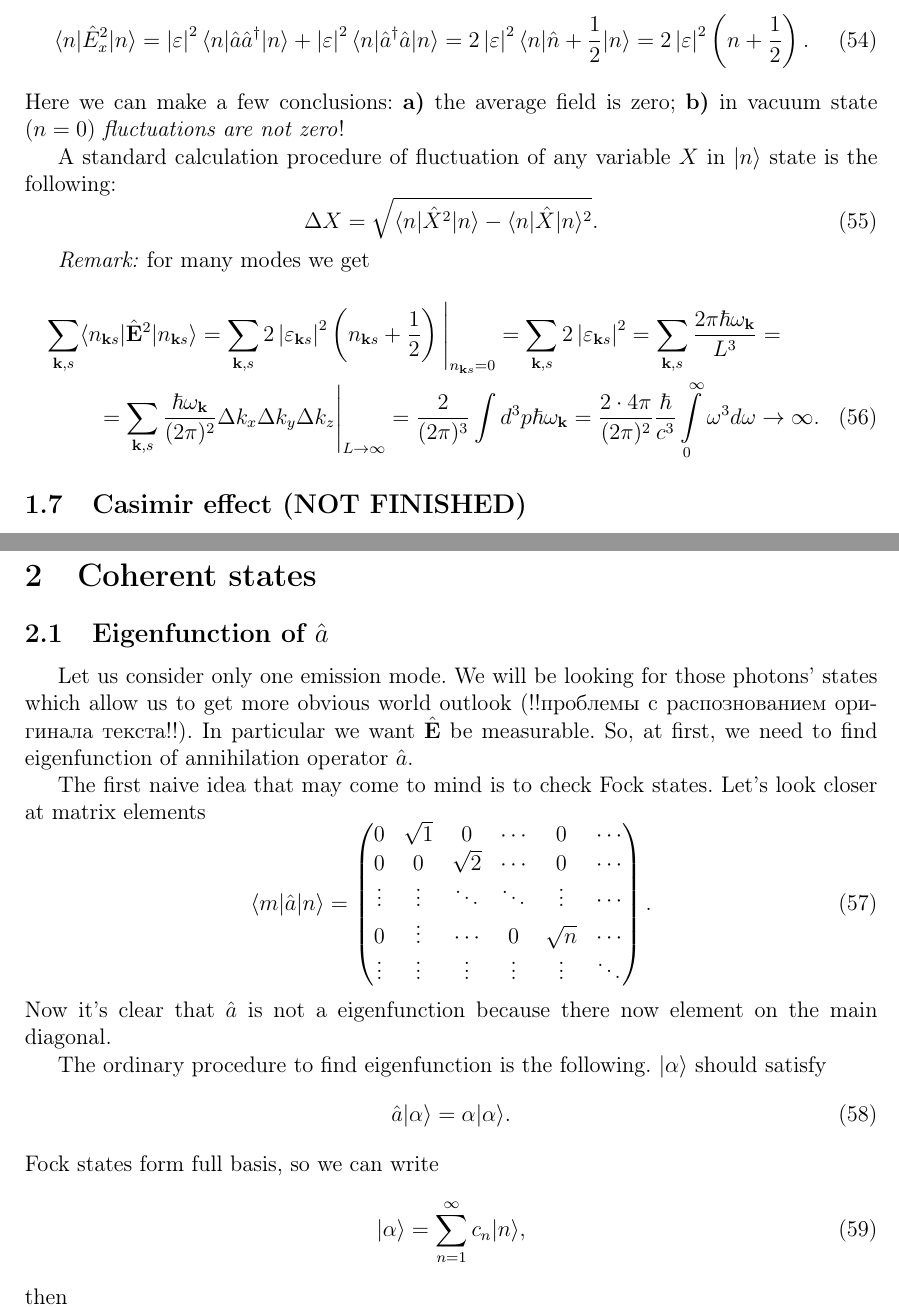
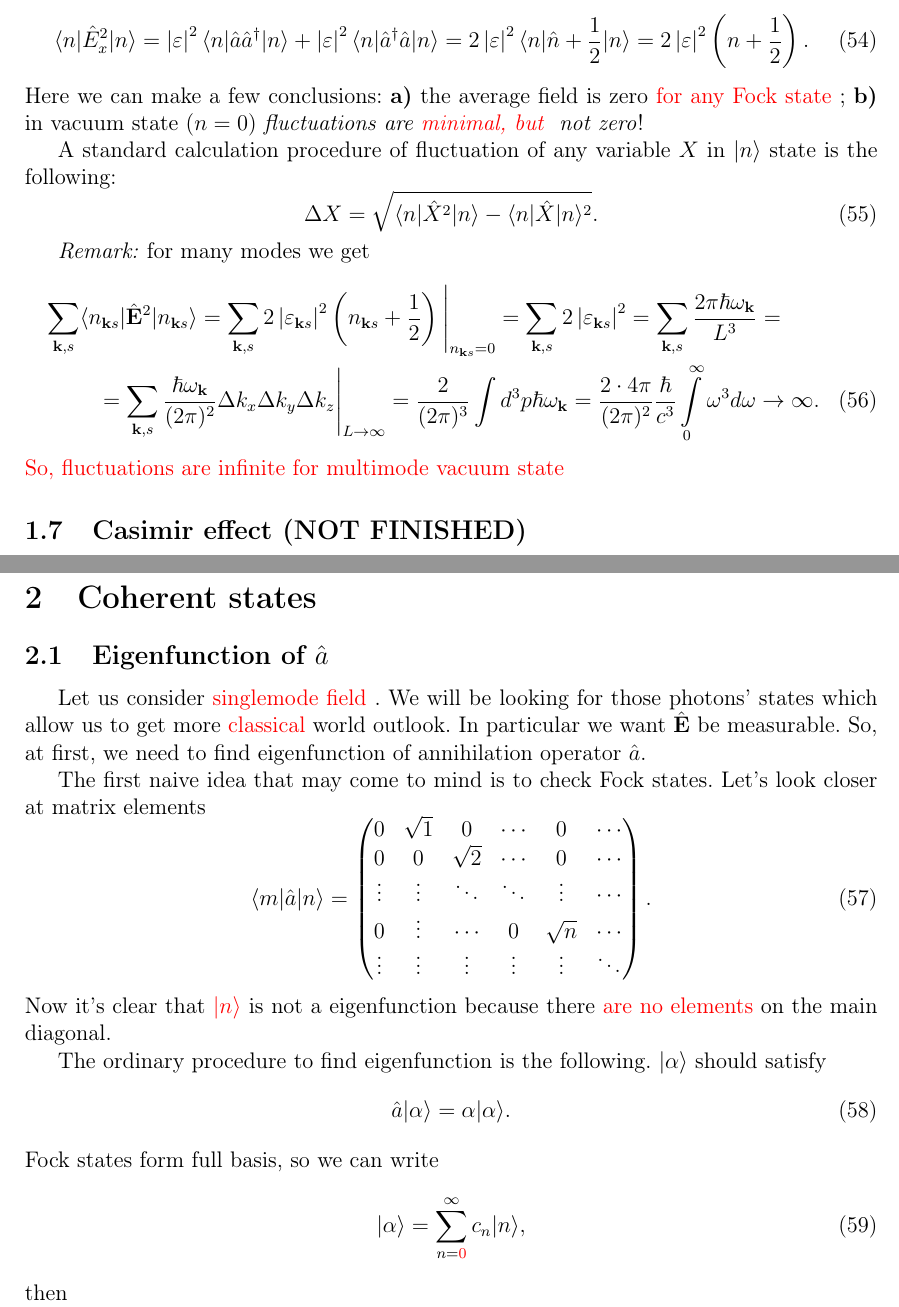
Before and after one commit to toftul/QO_notes, a LaTeX document (quantum_optics_course.tex, which reads L1.tex, L2.tex): two parts of pages 8 and 9 of 9, joined at a grey line, cut so that both start at the same text. Compiled offline with pdfLaTeX.

Commit message:
Christina edit

```diff
--- a/L1.tex
+++ b/L1.tex
@@ -280,7 +285,7 @@ Let us make a remark: $\vec{A}_{\vec{k}} \in \mathbb{R}$, \textcolor{red}{so
 	\begin{equation}
 		\bra{n} \hat{E}^2_x \ket{n} = \left| \varepsilon \right|^2 \bra{n} \hat{a} \hat{a}^{\dagger} \ket{n} + \left| \varepsilon \right|^2 \bra{n} \hat{a}^{\dagger} \hat{a} \ket{n} = 2 \left| \varepsilon \right|^2 \bra{n} \hat{n} + \frac{1}{2} \ket{n} = 2 \left| \varepsilon \right|^2 \left( n + \frac{1}{2} \right).
 	\end{equation}
-	Here we can make a few conclusions: \textbf{a)} the average field is zero; \textbf{b)} in vacuum state ($n=0$) \textit{fluctuations are not zero}!
+	Here we can make a few conclusions: \textbf{a)} the average field is zero {\textcolor{red}{ for any Fock state }}; \textbf{b)} in vacuum state ($n=0$) \textit{fluctuations are {\textcolor{red}{ minimal, but }} not zero}!
 
 
 	A standard calculation procedure of fluctuation of any variable $X$ in $\ket{n}$ state is the following:
@@ -293,5 +298,6 @@ Let us make a remark: $\vec{A}_{\vec{k}} \in \mathbb{R}$, \textcolor{red}{so
 		\sum_{\vec{k},s} \bra{n_{\vec{k}s}} \hat{\vec{E}}^2 \ket{n_{\vec{k}s}} = \sum_{\vec{k},s} 2 \left| \varepsilon_{\vec{k}s} \right|^2 \left( n_{\vec{k}s} + \frac{1}{2} \right) \Bigg|_{n_{\vec{k}s} = 0}  =  \sum_{\vec{k},s} 2 \left| \varepsilon_{\vec{k}s} \right|^2  =
 		\sum_{\vec{k},s} \frac{2 \pi \hbar \omega_{\vec{k}}}{L^3} = \\ = \sum_{\vec{k},s} \frac{\hbar \omega_{\vec{k}}}{(2 \pi)^2} \Delta k_x \Delta k_y \Delta k_z \Bigg|_{L \to \infty} = \frac{2}{(2 \pi)^3} \int d^3 p \hbar \omega_{\vec{k}} = \frac{2 \cdot 4 \pi}{(2 \pi)^2} \frac{\hbar}{c^3} \int \limits_0^{\infty} \omega^3 d  \omega \to \infty.
 	\end{multline}
+{\textcolor{red}{ So, fluctuations are infinite for multimode vacuum state }}
 
 	\subsection{Casimir effect (NOT FINISHED)}
--- a/L2.tex
+++ b/L2.tex
@@ -1,8 +1,10 @@
 \section{Coherent states}
 
-\subsection{Eigenfunction of $\hat{a}$}
+\subsection{Eigenfunction of {$\hat{a}$}}
 
-Let us consider only one emission mode. We will be looking for those photons' states which allow us to get more obvious world outlook (!!проблемы с распознованием оригинала текста!!). In particular we want $\hat{\vec{E}}$ be measurable. So, at first, we need to find eigenfunction of annihilation operator $\hat{a}$.
+Let us consider {\textcolor{red}{ singlemode field }}.
+%only one emission mode
+ We will be looking for those photons' states which allow us to get more {\textcolor{red} {classical}} world outlook. In particular we want $\hat{\vec{E}}$ be measurable. So, at first, we need to find eigenfunction of annihilation operator $\hat{a}$.
 
 The first naive idea that may come to mind is to check Fock states. Let's look closer at matrix elements
 \begin{equation}
@@ -15,7 +17,7 @@ The first naive idea that may come to mind is to check Fock states. Let's look c
 		\vdots & \vdots & \vdots & \vdots & \vdots & \ddots\\
 	\end{pmatrix}.
 \end{equation}
-Now it's clear that $\hat{a}$ is not a eigenfunction because there now element on the main diagonal.
+Now it's clear that {\textcolor{red}{ $\ket{n}$ }}is not a eigenfunction because there {\textcolor{red} {are no elements }}on the main diagonal.
 
 The ordinary procedure to find eigenfunction is the following. $\ket{\alpha}$ should satisfy
 \begin{equation}
@@ -23,11 +25,11 @@ The ordinary procedure to find eigenfunction is the following. $\ket{\alpha}$ sh
 \end{equation}
 Fock states form full basis, so we can write
 \begin{equation}
-	\ket{\alpha} = \sum_{n=1}^{\infty} c_n \ket{n},
+	\ket{\alpha} = \sum_{n={\textcolor{red} 0}}^{\infty} c_n \ket{n},
 \end{equation}
 then
 \begin{equation}
-	\hat{a} \ket{\alpha} = \sum_{n=1}^{\infty} c_n \hat{a} \ket{n} = \sum_{n=1}^{\infty} c_n \sqrt{n} \ket{n-1} = \sum_{n=0}^{\infty} \sqrt{n+1} \ket{n} = \alpha \sum_{n=1}^{\infty} c_n \ket{n},
+	\hat{a} \ket{\alpha} = \sum_{n={\textcolor{red} 0}}^{\infty} c_n \hat{a} \ket{n} = \sum_{n={\textcolor{red} 0}}^{\infty} c_n \sqrt{n} \ket{n-1} = \sum_{n=0}^{\infty} \sqrt{n+1} \ket{n} = \alpha \sum_{n={\textcolor{red} 0}}^{\infty} c_n \ket{n},
 \end{equation}
 which gives the recurrent relation
 \begin{equation}
```
Also changed, not shown: L1.tex (7 more changed lines), 2 other files.
